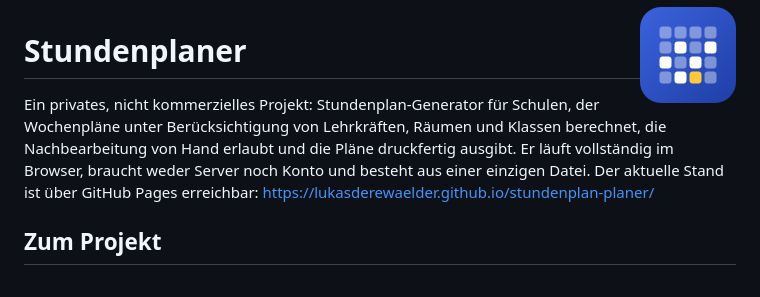
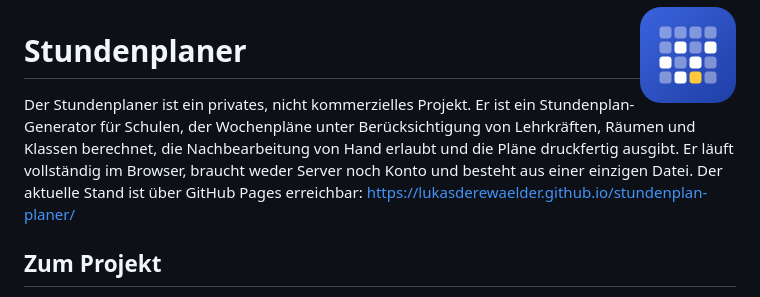
Before and after one commit to lukasderewaelder/stundenplan-planer, a Markdown page: README.md, the part around the change. Drawn GitHub-style.

Commit message:
README: ersten Satz ohne Doppelpunkt formuliert
Co-Authored-By: Claude Sonnet 5.5 <noreply@anthropic.com>

```diff
--- a/README.md
+++ b/README.md
@@ -2,7 +2,7 @@
 
 # Stundenplaner
 
-Ein privates, nicht kommerzielles Projekt: Stundenplan-Generator für Schulen, der Wochenpläne unter Berücksichtigung von Lehrkräften, Räumen und Klassen berechnet, die Nachbearbeitung von Hand erlaubt und die Pläne druckfertig ausgibt. Er läuft vollständig im Browser, braucht weder Server noch Konto und besteht aus einer einzigen Datei. Der aktuelle Stand ist über GitHub Pages erreichbar: https://lukasderewaelder.github.io/stundenplan-planer/
+Der Stundenplaner ist ein privates, nicht kommerzielles Projekt. Er ist ein Stundenplan-Generator für Schulen, der Wochenpläne unter Berücksichtigung von Lehrkräften, Räumen und Klassen berechnet, die Nachbearbeitung von Hand erlaubt und die Pläne druckfertig ausgibt. Er läuft vollständig im Browser, braucht weder Server noch Konto und besteht aus einer einzigen Datei. Der aktuelle Stand ist über GitHub Pages erreichbar: https://lukasderewaelder.github.io/stundenplan-planer/
 
 ## Zum Projekt
 
```
